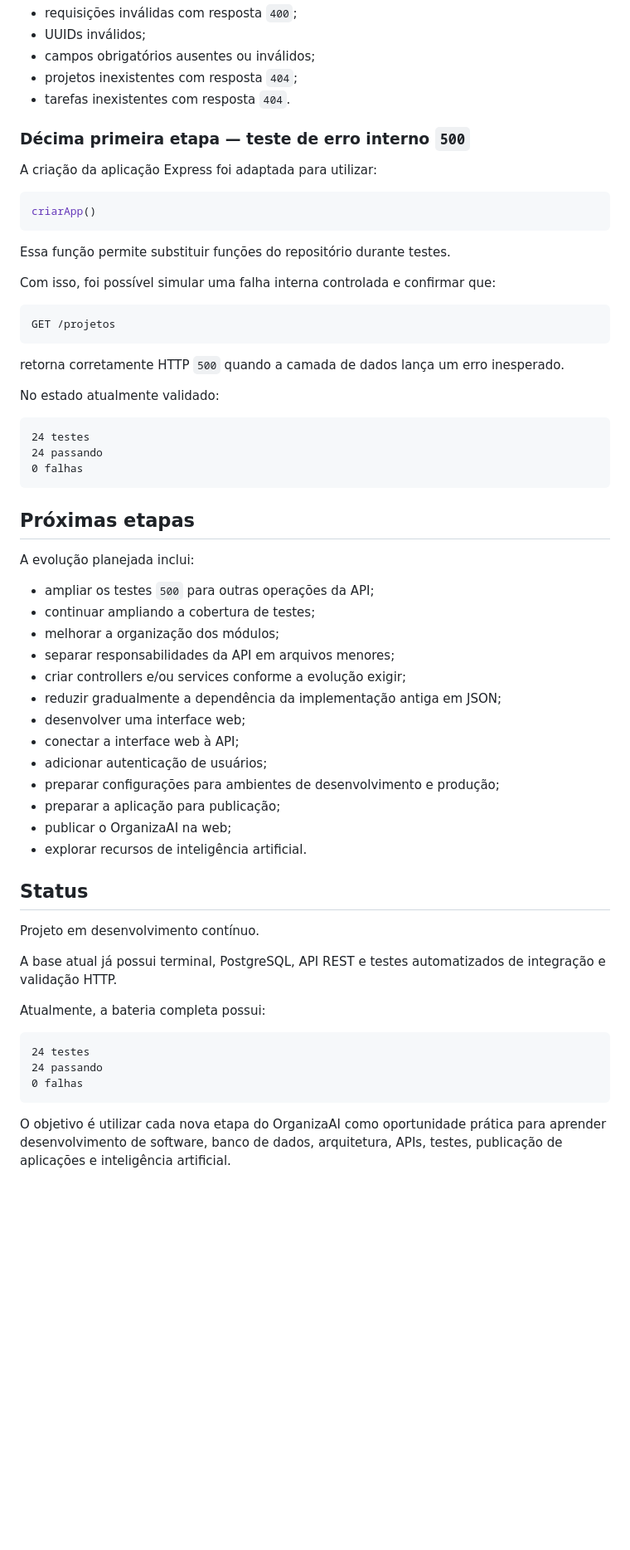
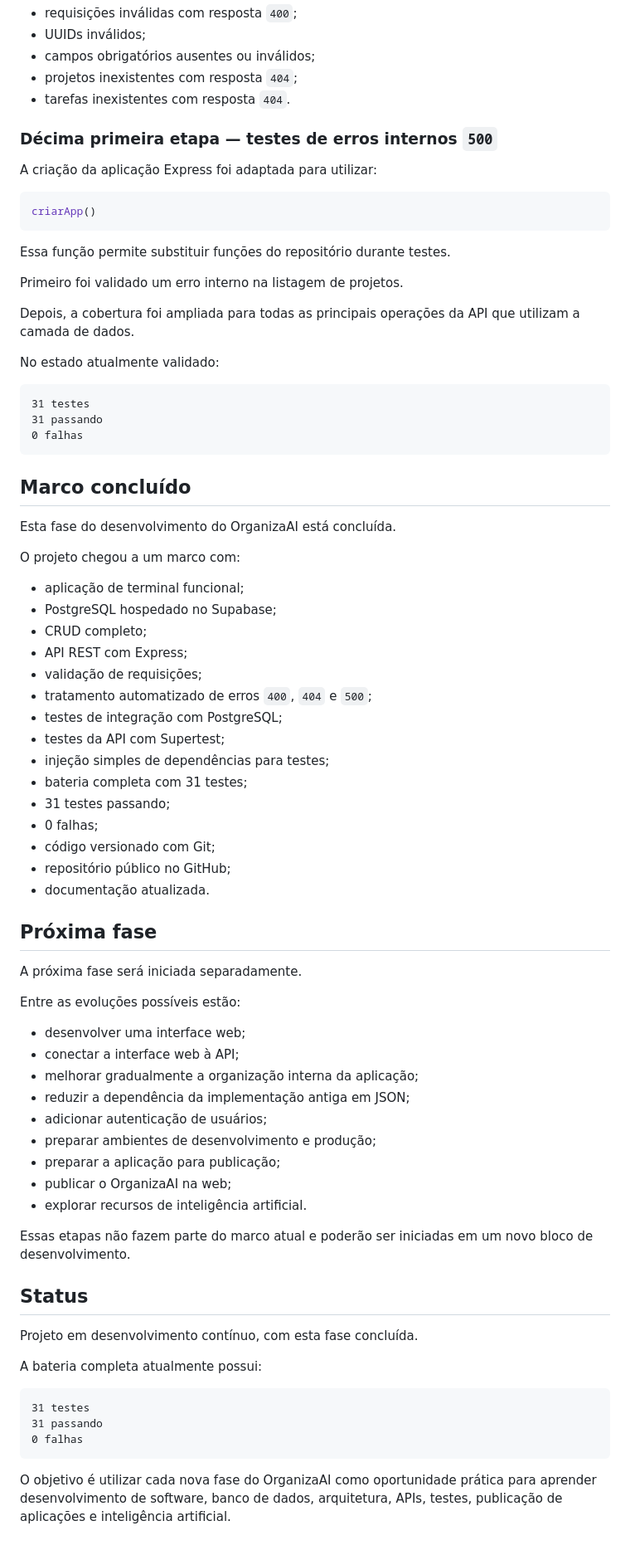
Before and after one commit to warleyredessociais2-rgb/OrganizaAI, a Markdown page: README.md, the part around one of its changes. Shown at 83% size. Drawn GitHub-style; blank space fills up the shorter version.

Commit message:
docs: fecha marco da API com 31 testes

````diff
--- a/README.md
+++ b/README.md
@@ -743,7 +743,7 @@ Foram adicionados testes para:
 - projetos inexistentes com resposta `404`;
 - tarefas inexistentes com resposta `404`.
 
-### Décima primeira etapa — teste de erro interno `500`
+### Décima primeira etapa — testes de erros internos `500`
 
 A criação da aplicação Express foi adaptada para utilizar:
 
@@ -753,52 +753,68 @@ criarApp()
 
 Essa função permite substituir funções do repositório durante testes.
 
-Com isso, foi possível simular uma falha interna controlada e confirmar que:
+Primeiro foi validado um erro interno na listagem de projetos.
 
-```http
-GET /projetos
-```
-
-retorna corretamente HTTP `500` quando a camada de dados lança um erro inesperado.
+Depois, a cobertura foi ampliada para todas as principais operações da API que utilizam a camada de dados.
 
 No estado atualmente validado:
 
 ```text
-24 testes
-24 passando
+31 testes
+31 passando
 0 falhas
 ```
 
-## Próximas etapas
+## Marco concluído
 
-A evolução planejada inclui:
+Esta fase do desenvolvimento do OrganizaAI está concluída.
 
-- ampliar os testes `500` para outras operações da API;
-- continuar ampliando a cobertura de testes;
-- melhorar a organização dos módulos;
-- separar responsabilidades da API em arquivos menores;
-- criar controllers e/ou services conforme a evolução exigir;
-- reduzir gradualmente a dependência da implementação antiga em JSON;
+O projeto chegou a um marco com:
+
+- aplicação de terminal funcional;
+- PostgreSQL hospedado no Supabase;
+- CRUD completo;
+- API REST com Express;
+- validação de requisições;
+- tratamento automatizado de erros `400`, `404` e `500`;
+- testes de integração com PostgreSQL;
+- testes da API com Supertest;
+- injeção simples de dependências para testes;
+- bateria completa com 31 testes;
+- 31 testes passando;
+- 0 falhas;
+- código versionado com Git;
+- repositório público no GitHub;
+- documentação atualizada.
+
+## Próxima fase
+
+A próxima fase será iniciada separadamente.
+
+Entre as evoluções possíveis estão:
+
 - desenvolver uma interface web;
 - conectar a interface web à API;
+- melhorar gradualmente a organização interna da aplicação;
+- reduzir a dependência da implementação antiga em JSON;
 - adicionar autenticação de usuários;
-- preparar configurações para ambientes de desenvolvimento e produção;
+- preparar ambientes de desenvolvimento e produção;
 - preparar a aplicação para publicação;
 - publicar o OrganizaAI na web;
 - explorar recursos de inteligência artificial.
 
+Essas etapas não fazem parte do marco atual e poderão ser iniciadas em um novo bloco de desenvolvimento.
+
 ## Status
 
-Projeto em desenvolvimento contínuo.
+Projeto em desenvolvimento contínuo, com esta fase concluída.
 
-A base atual já possui terminal, PostgreSQL, API REST e testes automatizados de integração e validação HTTP.
-
-Atualmente, a bateria completa possui:
+A bateria completa atualmente possui:
 
 ```text
-24 testes
-24 passando
+31 testes
+31 passando
 0 falhas
 ```
 
-O objetivo é utilizar cada nova etapa do OrganizaAI como oportunidade prática para aprender desenvolvimento de software, banco de dados, arquitetura, APIs, testes, publicação de aplicações e inteligência artificial.
+O objetivo é utilizar cada nova fase do OrganizaAI como oportunidade prática para aprender desenvolvimento de software, banco de dados, arquitetura, APIs, testes, publicação de aplicações e inteligência artificial.
````
Also changed, not shown: other parts of README.md (+43 -43 lines).
